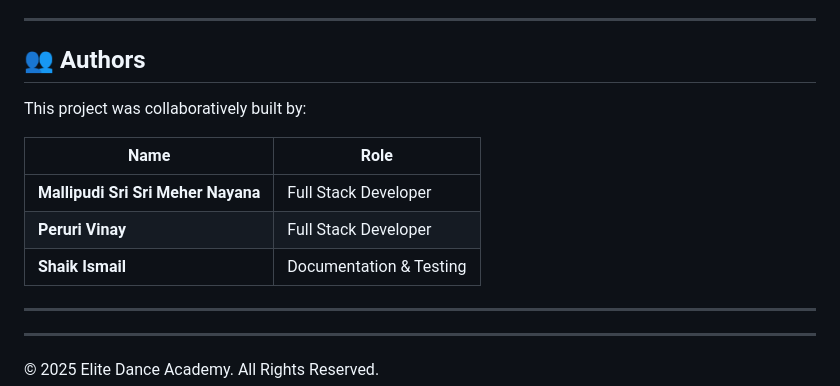
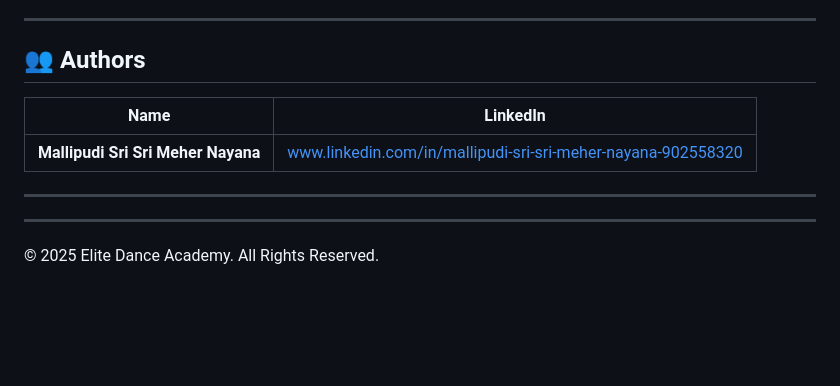
Before and after one commit to 24A31A05EH/DANCE-ACADEMY-IN-A-CITY, a Markdown page: README.md, the part around the change. Rendered like a GitHub page; blank space fills up the shorter version.

Commit message:
Update README.md
Updated authors section to include LinkedIn profiles.

```diff
--- a/README.md
+++ b/README.md
@@ -159,13 +159,11 @@ elite-dance-academy/
 
 ## 👥 Authors
 
-This project was collaboratively built by:
 
-| Name | Role |
+
+| Name | LinkedIn |
 |---|---|
-| **Mallipudi Sri Sri Meher Nayana** | Full Stack Developer |
-| **Peruri Vinay** | Full Stack Developer |
-| **Shaik Ismail** | Documentation & Testing |
+| **Mallipudi Sri Sri Meher Nayana** | [www.linkedin.com/in/mallipudi-sri-sri-meher-nayana-902558320](https://www.linkedin.com/in/mallipudi-sri-sri-meher-nayana-902558320) |
 
 ---
 
```
